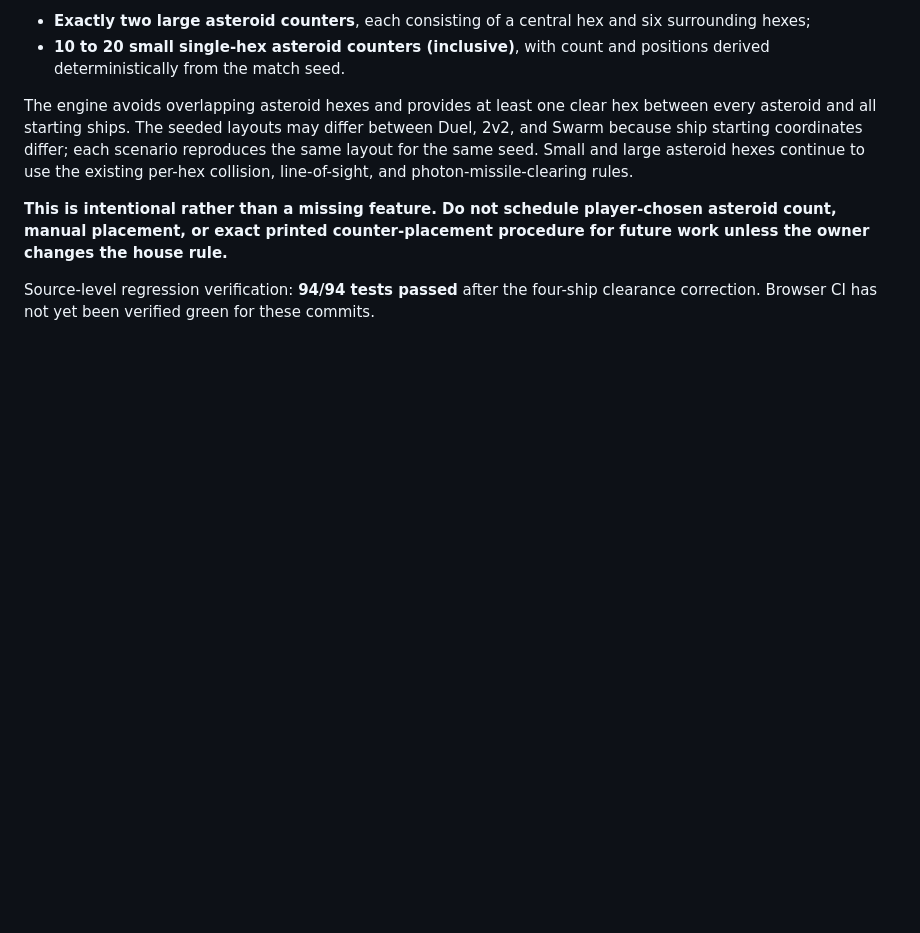
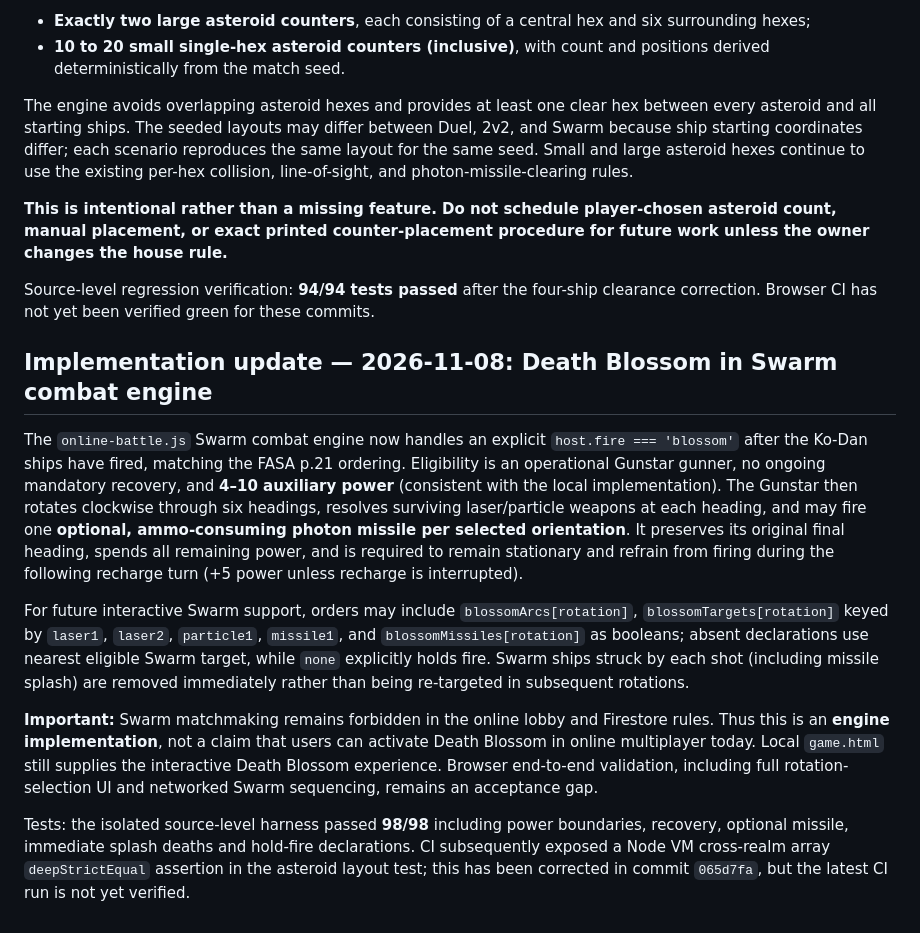
Before and after one commit to haisiangchia-spec/last-starfighter-online, a Markdown page: docs/AUTHORITATIVE_FASA_RULES_FIDELITY_AUDIT.md, the part around the change. Drawn GitHub-style; blank space fills up the shorter version.

Commit message:
Document FASA Death Blossom engine, six-step firing, power recovery and online availability restriction

```diff
--- a/docs/AUTHORITATIVE_FASA_RULES_FIDELITY_AUDIT.md
+++ b/docs/AUTHORITATIVE_FASA_RULES_FIDELITY_AUDIT.md
@@ -70,3 +70,13 @@ The engine avoids overlapping asteroid hexes and provides at least one clear hex
 **This is intentional rather than a missing feature. Do not schedule player-chosen asteroid count, manual placement, or exact printed counter-placement procedure for future work unless the owner changes the house rule.**
 
 Source-level regression verification: **94/94 tests passed** after the four-ship clearance correction. Browser CI has not yet been verified green for these commits.
+
+## Implementation update — 2026-11-08: Death Blossom in Swarm combat engine
+
+The `online-battle.js` Swarm combat engine now handles an explicit `host.fire === 'blossom'` after the Ko-Dan ships have fired, matching the FASA p.21 ordering. Eligibility is an operational Gunstar gunner, no ongoing mandatory recovery, and **4–10 auxiliary power** (consistent with the local implementation). The Gunstar then rotates clockwise through six headings, resolves surviving laser/particle weapons at each heading, and may fire one **optional, ammo-consuming photon missile per selected orientation**. It preserves its original final heading, spends all remaining power, and is required to remain stationary and refrain from firing during the following recharge turn (+5 power unless recharge is interrupted).
+
+For future interactive Swarm support, orders may include `blossomArcs[rotation]`, `blossomTargets[rotation]` keyed by `laser1`, `laser2`, `particle1`, `missile1`, and `blossomMissiles[rotation]` as booleans; absent declarations use nearest eligible Swarm target, while `none` explicitly holds fire. Swarm ships struck by each shot (including missile splash) are removed immediately rather than being re-targeted in subsequent rotations.
+
+**Important:** Swarm matchmaking remains forbidden in the online lobby and Firestore rules. Thus this is an **engine implementation**, not a claim that users can activate Death Blossom in online multiplayer today. Local `game.html` still supplies the interactive Death Blossom experience. Browser end-to-end validation, including full rotation-selection UI and networked Swarm sequencing, remains an acceptance gap.
+
+Tests: the isolated source-level harness passed **98/98** including power boundaries, recovery, optional missile, immediate splash deaths and hold-fire declarations. CI subsequently exposed a Node VM cross-realm array `deepStrictEqual` assertion in the asteroid layout test; this has been corrected in commit `065d7fa`, but the latest CI run is not yet verified.
```
